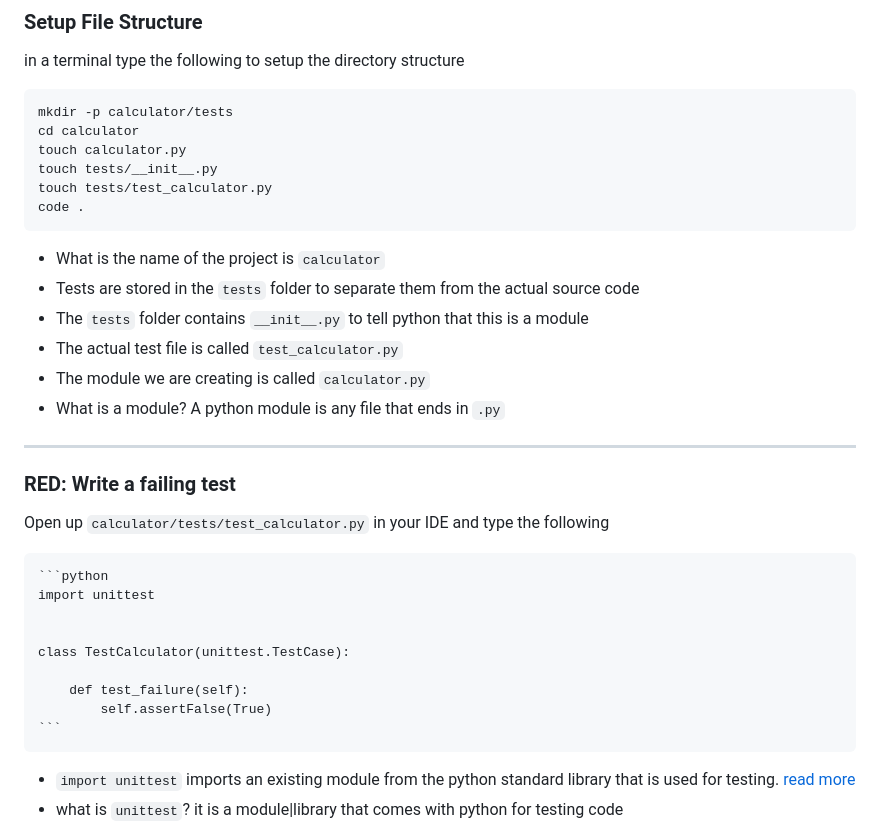
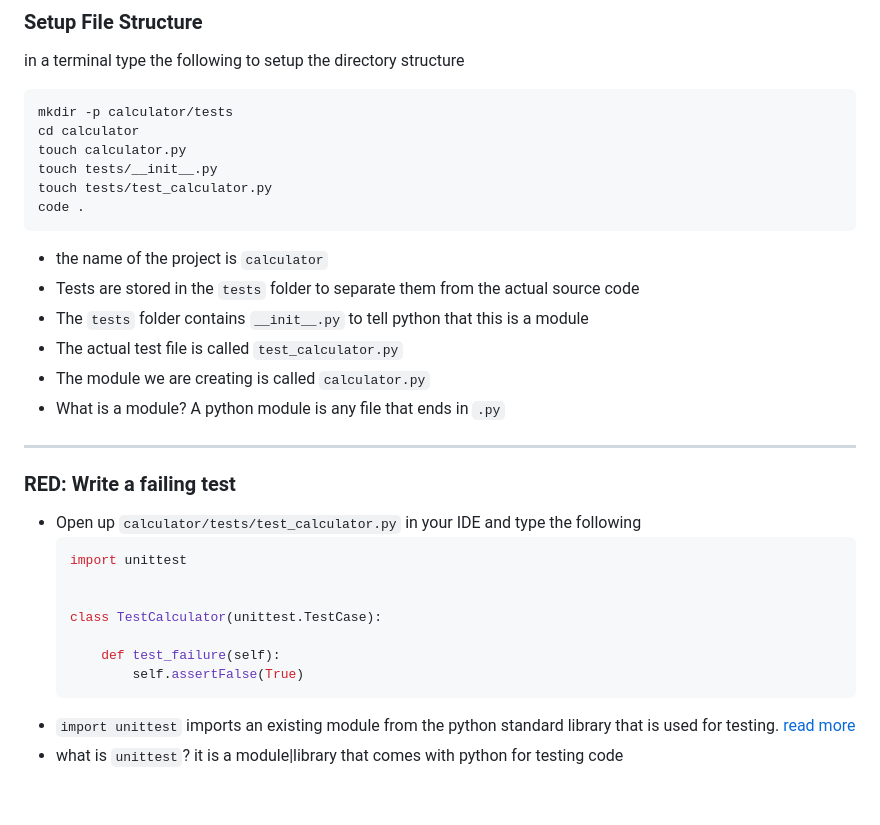
Before and after one commit to jadecobra/gym, a Markdown page: python_tdd/docs/tdd_calculator.md, the part around the change printed below. Rendered like a GitHub page; blank space fills up the shorter version.

````diff
--- a/python_tdd/docs/tdd_calculator.md
+++ b/python_tdd/docs/tdd_calculator.md
@@ -37,7 +37,7 @@ touch tests/test_calculator.py
 code .
 ```
 
-- What is the name of the project is `calculator`
+- the name of the project is `calculator`
 - Tests are stored in the `tests` folder to separate them from the actual source code
 - The `tests` folder contains `__init__.py` to tell python that this is a module
 - The actual test file is called `test_calculator.py`
@@ -48,8 +48,7 @@ code .
 
 ### <span style="color:red">**RED**</span>: Write a failing test
 
-Open up `calculator/tests/test_calculator.py` in your IDE and type the following
-
+- Open up `calculator/tests/test_calculator.py` in your IDE and type the following
     ```python
     import unittest
 
@@ -59,7 +58,6 @@ Open up `calculator/tests/test_calculator.py` in your IDE and type the following
         def test_failure(self):
             self.assertFalse(True)
     ```
-
 - `import unittest` imports an existing module from the python standard library that is used for testing. [read more](https://docs.python.org/3/library/unittest.html?highlight=unittest#module-unittest)
 - what is `unittest`? it is a module|library that comes with python for testing code
 - what is the `TestCalculator` class? it is a container for the tests we are about to write
````
Also changed, not shown: other parts of python_tdd/docs/tdd_calculator.md (+26 -30 lines).
